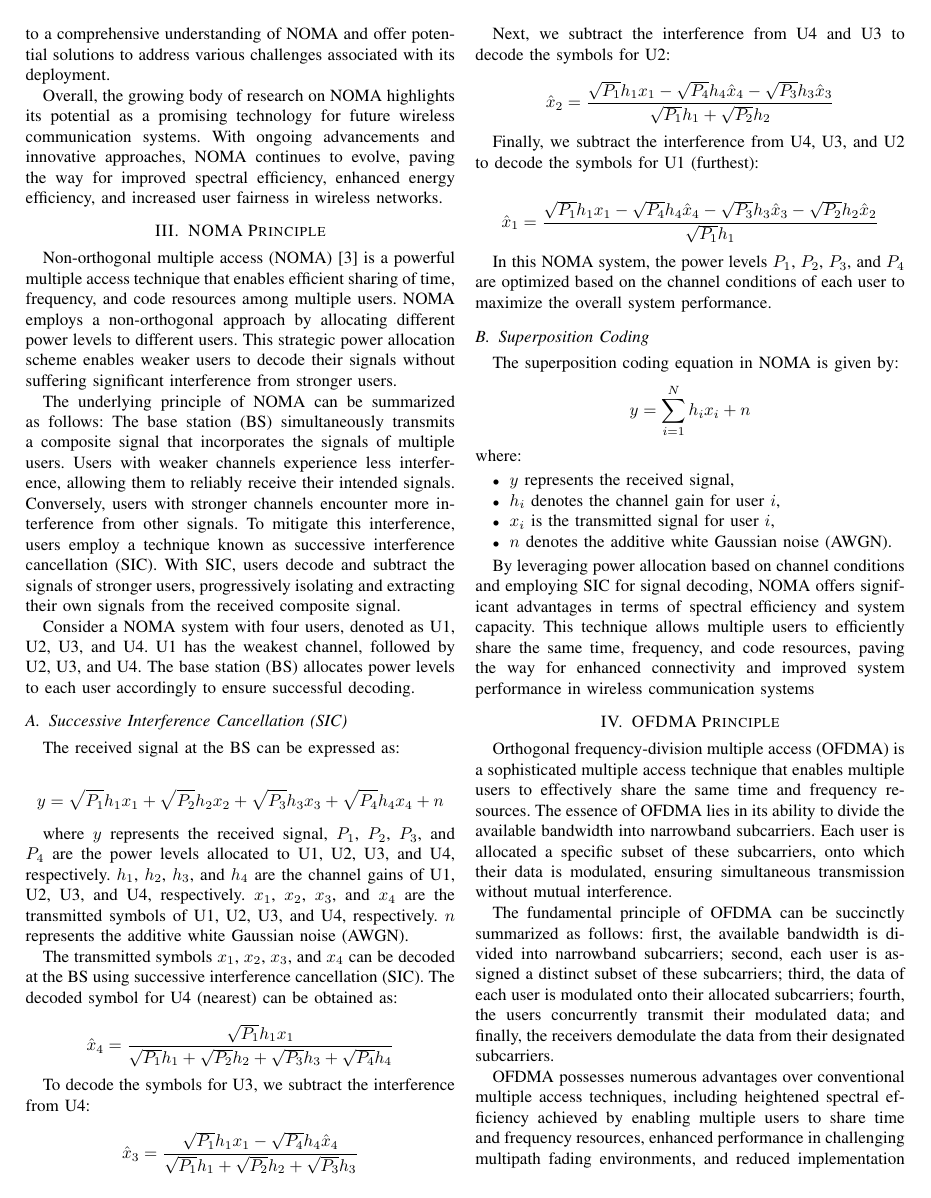
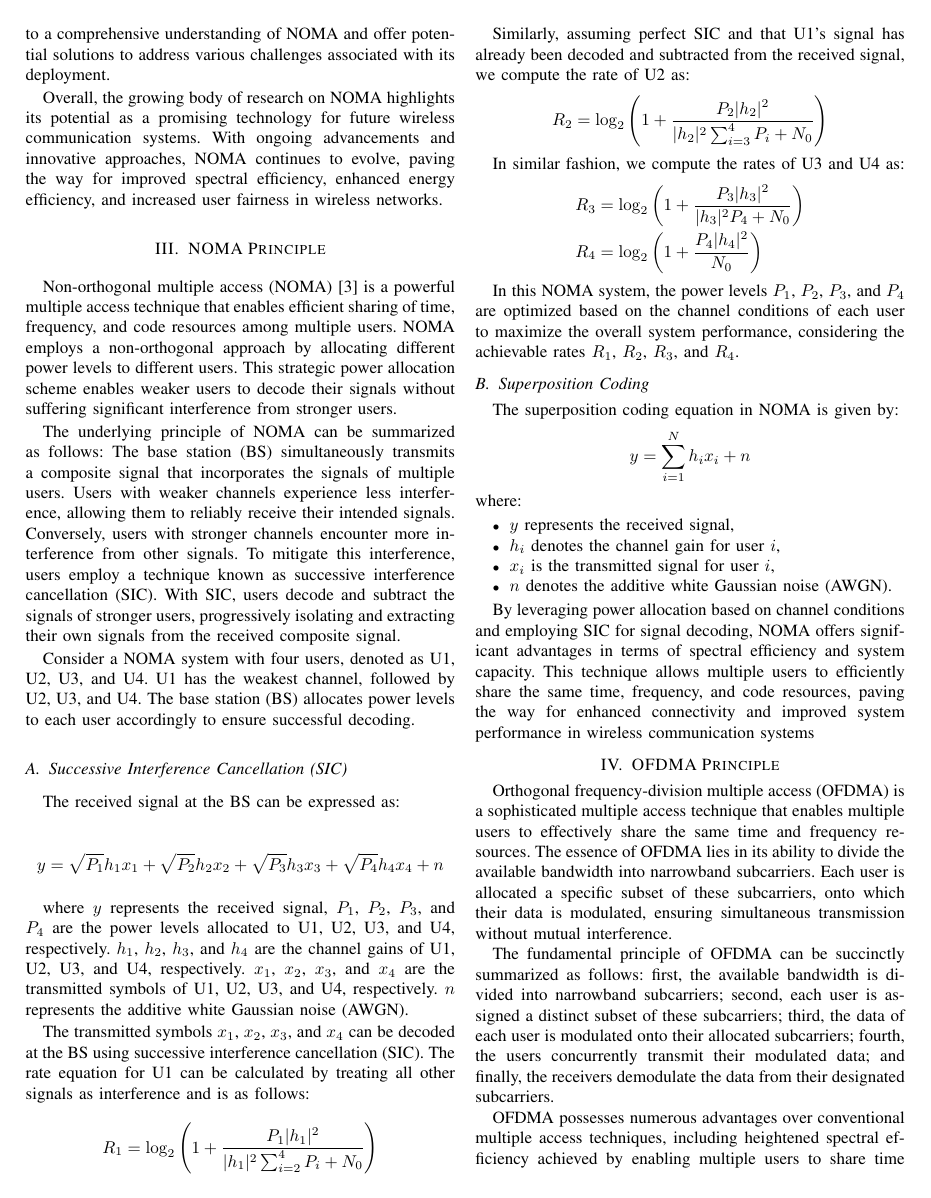
Before and after one commit to muhd-umer/comyx, a LaTeX problem sheet (assignments/assignment_2/report/main.tex): page 2 of 5. Compiled offline with pdfLaTeX.

Commit message:
Updated report

```diff
--- a/assignments/assignment_2/report/main.tex
+++ b/assignments/assignment_2/report/main.tex
@@ -71,31 +71,23 @@ y = \sqrt{P_1} h_1 x_1 + \sqrt{P_2} h_2 x_2 + \sqrt{P_3} h_3 x_3 + \sqrt{P_4} h_
 
 where $y$ represents the received signal, $P_1$, $P_2$, $P_3$, and $P_4$ are the power levels allocated to U1, U2, U3, and U4, respectively. $h_1$, $h_2$, $h_3$, and $h_4$ are the channel gains of U1, U2, U3, and U4, respectively. $x_1$, $x_2$, $x_3$, and $x_4$ are the transmitted symbols of U1, U2, U3, and U4, respectively. $n$ represents the additive white Gaussian noise (AWGN).
 
-The transmitted symbols $x_1$, $x_2$, $x_3$, and $x_4$ can be decoded at the BS using successive interference cancellation (SIC). The decoded symbol for U4 (nearest) can be obtained as:
-
+The transmitted symbols $x_1$, $x_2$, $x_3$, and $x_4$ can be decoded at the BS using successive interference cancellation (SIC). The rate equation for U1 can be calculated by treating all other signals as interference and is as follows:
 \begin{equation*}
-\hat{x}_4 = \frac{\sqrt{P_1} h_1 x_1}{\sqrt{P_1} h_1 + \sqrt{P_2} h_2 + \sqrt{P_3} h_3 + \sqrt{P_4} h_4}
+R_1 = \log_2\left(1 + \frac{P_1|h_1|^2}{|h_1|^2\sum_{i=2}^{4} P_i + N_0}\right)
 \end{equation*}
 
-To decode the symbols for U3, we subtract the interference from U4:
-
+Similarly, assuming perfect SIC and that U1's signal has already been decoded and subtracted from the received signal, we compute the rate of U2 as:
 \begin{equation*}
-\hat{x}_3 = \frac{\sqrt{P_1} h_1 x_1 - \sqrt{P_4} h_4 \hat{x}_4}{\sqrt{P_1} h_1 + \sqrt{P_2} h_2 + \sqrt{P_3} h_3}
+R_2 = \log_2\left(1 + \frac{P_2|h_2|^2}{|h_2|^2\sum_{i=3}^{4} P_i + N_0}\right)
 \end{equation*}
 
-Next, we subtract the interference from U4 and U3 to decode the symbols for U2:
+In similar fashion, we compute the rates of U3 and U4 as:
+\begin{align*}
+R_3 &= \log_2\left(1 + \frac{P_3|h_3|^2}{|h_3|^2 P_4 + N_0}\right) \\
+R_4 &= \log_2\left(1 + \frac{P_4|h_4|^2}{N_0}\right)
+\end{align*}
 
-\begin{equation*}
-\hat{x}_2 = \frac{\sqrt{P_1} h_1 x_1 - \sqrt{P_4} h_4 \hat{x}_4 - \sqrt{P_3} h_3 \hat{x}_3}{\sqrt{P_1} h_1 + \sqrt{P_2} h_2}
-\end{equation*}
-
-Finally, we subtract the interference from U4, U3, and U2 to decode the symbols for U1 (furthest):
-
-\begin{equation*}
-\hat{x}_1 = \frac{\sqrt{P_1} h_1 x_1 - \sqrt{P_4} h_4 \hat{x}_4 - \sqrt{P_3} h_3 \hat{x}_3 - \sqrt{P_2} h_2 \hat{x}_2}{\sqrt{P_1} h_1}
-\end{equation*}
-
-In this NOMA system, the power levels $P_1$, $P_2$, $P_3$, and $P_4$ are optimized based on the channel conditions of each user to maximize the overall system performance.
+In this NOMA system, the power levels $P_1$, $P_2$, $P_3$, and $P_4$ are optimized based on the channel conditions of each user to maximize the overall system performance, considering the achievable rates $R_1$, $R_2$, $R_3$, and $R_4$.
 
 \subsection{Superposition Coding}
 The superposition coding equation in NOMA is given by:
```
Also changed, not shown: assignments/assignment_2/report/report.pdf, assignments/assignment_2/report/main.tex (1 more changed lines).
